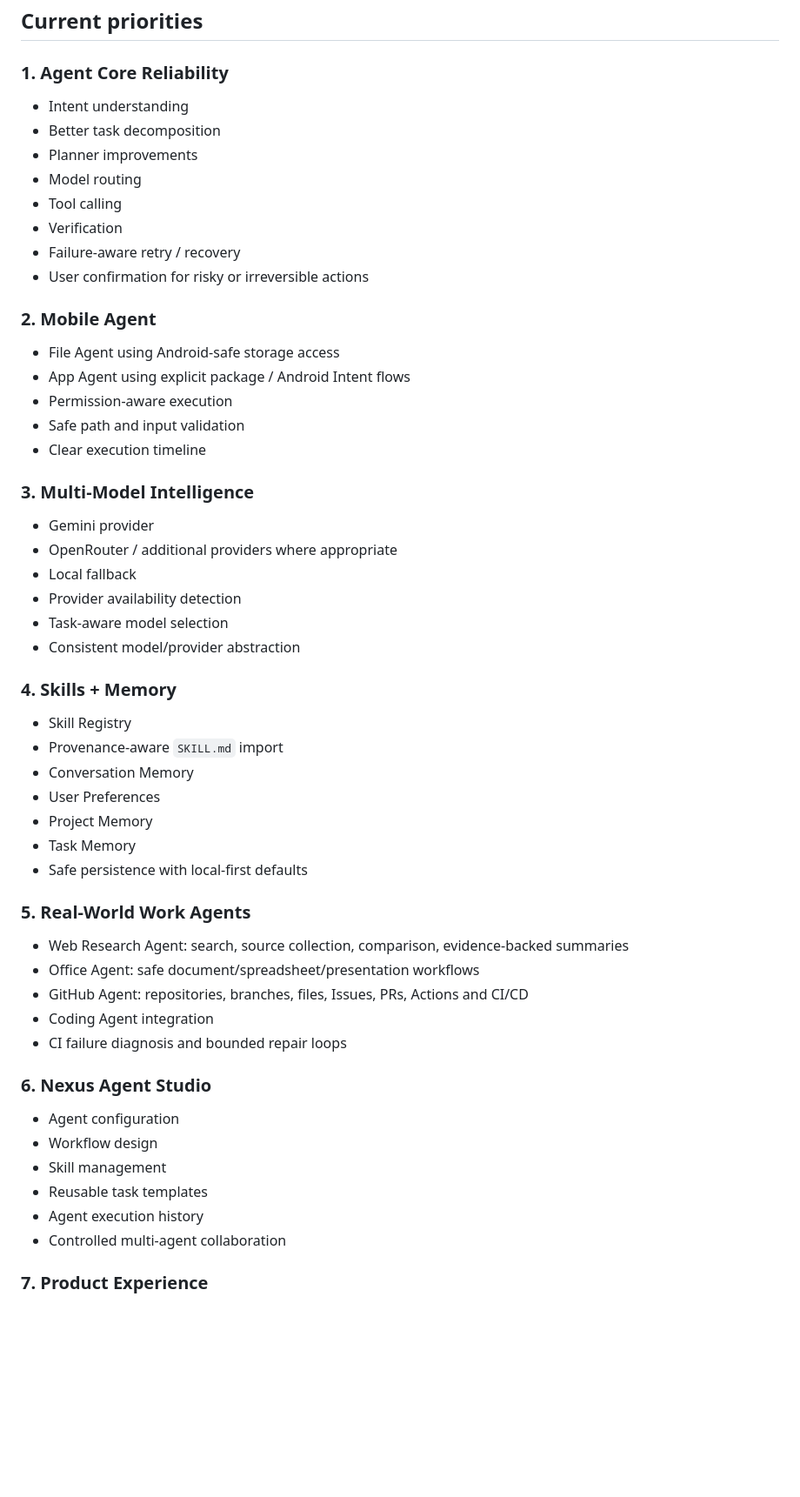
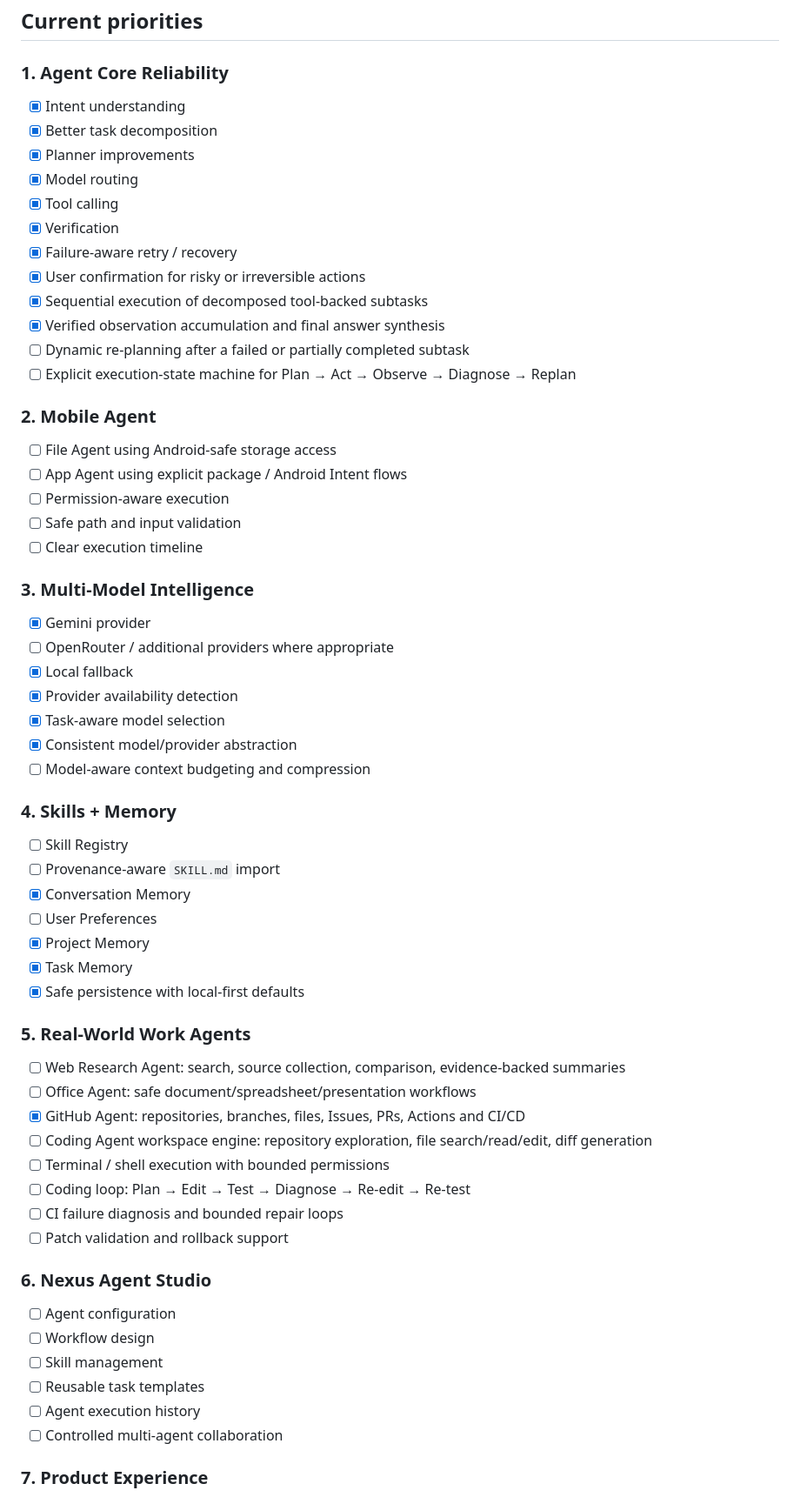
Before and after one commit to koayxinchun4-cmd/agent, a Markdown page: CURRENT_ROADMAP.md, the part around one of its changes. Shown at 87% size. GitHub-like rendering; blank space fills up the shorter version.

Commit message:
docs(roadmap): track multi-step execution milestone

```diff
--- a/CURRENT_ROADMAP.md
+++ b/CURRENT_ROADMAP.md
@@ -23,58 +23,66 @@ Core constraints:
 
 ### 1. Agent Core Reliability
 
-- Intent understanding
-- Better task decomposition
-- Planner improvements
-- Model routing
-- Tool calling
-- Verification
-- Failure-aware retry / recovery
-- User confirmation for risky or irreversible actions
+- [x] Intent understanding
+- [x] Better task decomposition
+- [x] Planner improvements
+- [x] Model routing
+- [x] Tool calling
+- [x] Verification
+- [x] Failure-aware retry / recovery
+- [x] User confirmation for risky or irreversible actions
+- [x] Sequential execution of decomposed tool-backed subtasks
+- [x] Verified observation accumulation and final answer synthesis
+- [ ] Dynamic re-planning after a failed or partially completed subtask
+- [ ] Explicit execution-state machine for Plan → Act → Observe → Diagnose → Replan
 
 ### 2. Mobile Agent
 
-- File Agent using Android-safe storage access
-- App Agent using explicit package / Android Intent flows
-- Permission-aware execution
-- Safe path and input validation
-- Clear execution timeline
+- [ ] File Agent using Android-safe storage access
+- [ ] App Agent using explicit package / Android Intent flows
+- [ ] Permission-aware execution
+- [ ] Safe path and input validation
+- [ ] Clear execution timeline
 
 ### 3. Multi-Model Intelligence
 
-- Gemini provider
-- OpenRouter / additional providers where appropriate
-- Local fallback
-- Provider availability detection
-- Task-aware model selection
-- Consistent model/provider abstraction
+- [x] Gemini provider
+- [ ] OpenRouter / additional providers where appropriate
+- [x] Local fallback
+- [x] Provider availability detection
+- [x] Task-aware model selection
+- [x] Consistent model/provider abstraction
+- [ ] Model-aware context budgeting and compression
 
 ### 4. Skills + Memory
 
-- Skill Registry
-- Provenance-aware `SKILL.md` import
-- Conversation Memory
-- User Preferences
-- Project Memory
-- Task Memory
-- Safe persistence with local-first defaults
+- [ ] Skill Registry
+- [ ] Provenance-aware `SKILL.md` import
+- [x] Conversation Memory
+- [ ] User Preferences
+- [x] Project Memory
+- [x] Task Memory
+- [x] Safe persistence with local-first defaults
 
 ### 5. Real-World Work Agents
 
-- Web Research Agent: search, source collection, comparison, evidence-backed summaries
-- Office Agent: safe document/spreadsheet/presentation workflows
-- GitHub Agent: repositories, branches, files, Issues, PRs, Actions and CI/CD
-- Coding Agent integration
-- CI failure diagnosis and bounded repair loops
+- [ ] Web Research Agent: search, source collection, comparison, evidence-backed summaries
+- [ ] Office Agent: safe document/spreadsheet/presentation workflows
+- [x] GitHub Agent: repositories, branches, files, Issues, PRs, Actions and CI/CD
+- [ ] Coding Agent workspace engine: repository exploration, file search/read/edit, diff generation
+- [ ] Terminal / shell execution with bounded permissions
+- [ ] Coding loop: Plan → Edit → Test → Diagnose → Re-edit → Re-test
+- [ ] CI failure diagnosis and bounded repair loops
+- [ ] Patch validation and rollback support
 
 ### 6. Nexus Agent Studio
 
-- Agent configuration
-- Workflow design
-- Skill management
-- Reusable task templates
-- Agent execution history
-- Controlled multi-agent collaboration
+- [ ] Agent configuration
+- [ ] Workflow design
+- [ ] Skill management
+- [ ] Reusable task templates
+- [ ] Agent execution history
+- [ ] Controlled multi-agent collaboration
 
 ### 7. Product Experience
 
```
Also changed, not shown: other parts of CURRENT_ROADMAP.md (+19 -6 lines).
